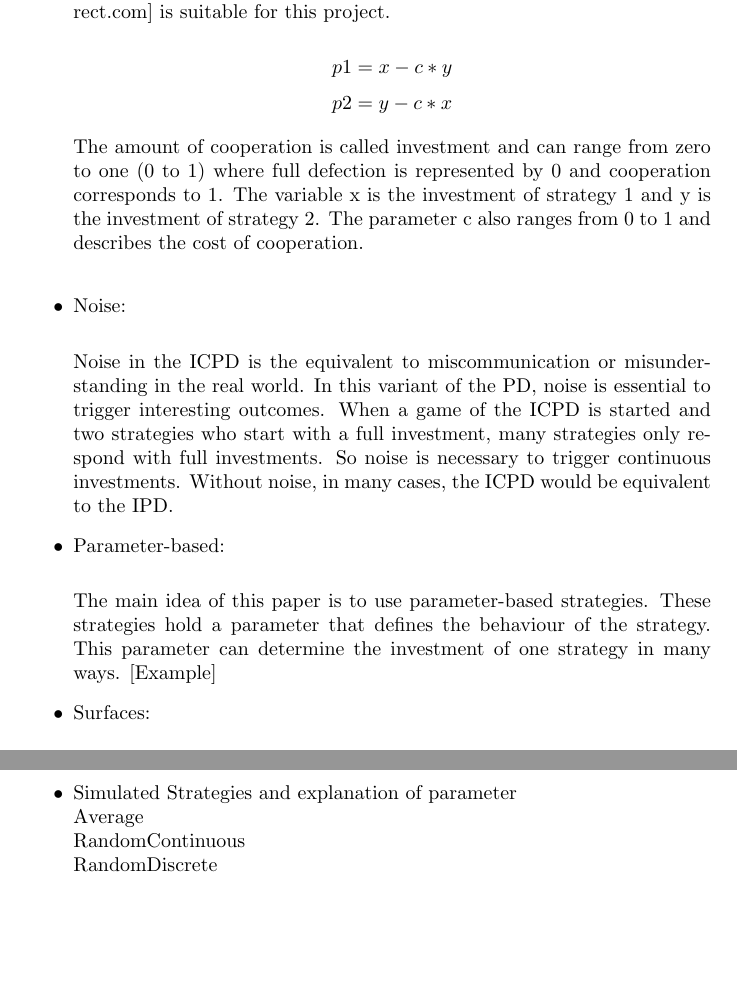
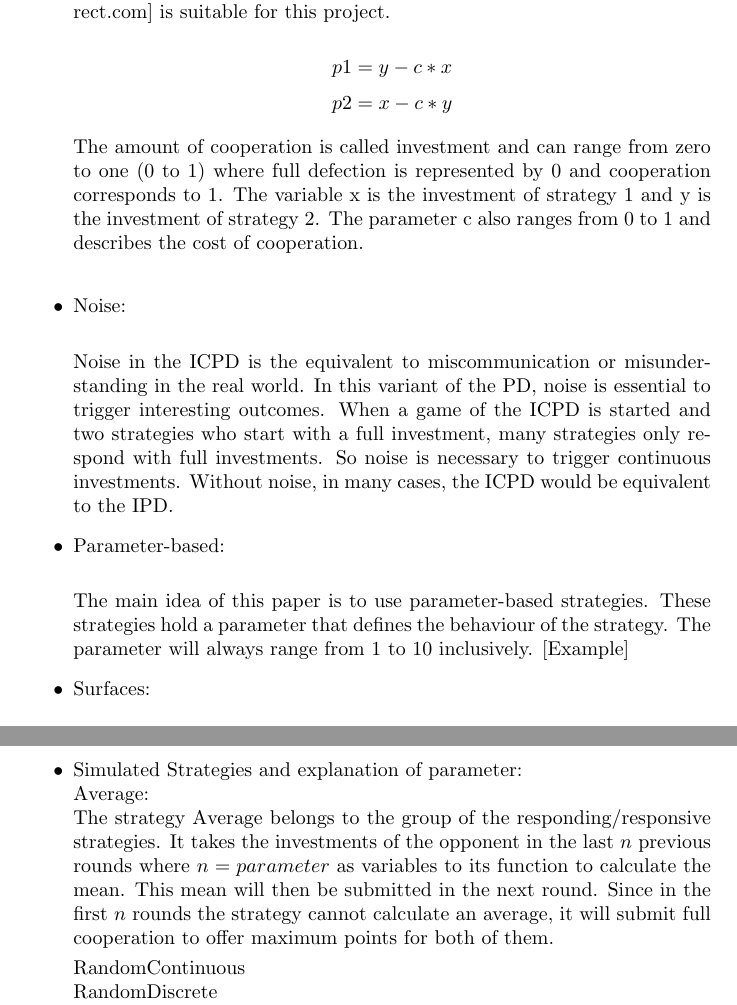
Before and after one commit to adho08/Prisoner-s-Dilemma, a LaTeX document (MA/Maturaarbeit.tex): two parts of pages 6 and 8 of 9 before the commit and two parts of pages 6 and 7 of 9 after it, joined at a grey line, cut so that both start at the same text, the shorter picture padded with empty space. Compiled offline with pdfLaTeX.

Commit message:
writing explanation of strategies (average)

```diff
--- a/MA/Maturaarbeit.tex
+++ b/MA/Maturaarbeit.tex
@@ -165,8 +166,8 @@ The continuous variant is considered more accurate to the real world since the d
 The pay-off system needs to be altered accordingly.
 The pay-off of [sciencedirect.com] is suitable for this project.
 
-$$p1 = x - c*y$$
-$$p2 = y - c*x$$
+$$p1 = y - c*x$$
+$$p2 = x - c*y$$
 
 The amount of cooperation is called investment and can range from zero to one (0 to 1) where full defection is represented by 0 and cooperation corresponds to 1.
 The variable x is the investment of strategy 1 and y is the investment of strategy 2.
@@ -193,7 +194,7 @@ Without noise, in many cases, the ICPD would be equivalent to the IPD.
 
 The main idea of this paper is to use parameter-based strategies.
 These strategies hold a parameter that defines the behaviour of the strategy.
-This parameter can determine the investment of one strategy in many ways.
+The parameter will always range from 1 to 10 inclusively.
 [Example]
 
 
@@ -240,6 +241,20 @@ So, the very specific area of the simultaneous ICPD, has not been very well expl
 \section{Methods and Implementation}
 \begin{itemize}
 
+	\item Simulated Strategies and explanation of parameter:\\
+		Average:\\
+The strategy Average belongs to the group of the responding/responsive strategies.
+It takes the investments of the opponent in the last $n$ previous rounds where $n = parameter$ as variables to its function to calculate the mean.
+This mean will then be submitted in the next round.
+Since in the first $n$ rounds the strategy cannot calculate an average, it will submit full cooperation to offer maximum points for both of them.
+
+
+
+		RandomContinuous\\
+		RandomDiscrete\\
+		Adapt\\
+		...\\
+
 	\item Programming language:\\
 
 The simulation, data generation and visualisation is completely written in Python (3).
@@ -258,13 +273,6 @@ The simulation, data generation and visualisation is completely written in Pytho
 		Iterated Continuous Prisoner's Dilemma\\
 		Parameter-Based Strategies\\
 		only PBS important for MA\\
-
-	\item Simulated Strategies and explanation of parameter\\
-		Average\\
-		RandomContinuous\\
-		RandomDiscrete\\
-		Adapt\\
-		...\\
 
 \end{itemize}
 
```
Also changed, not shown: MA/Maturaarbeit.tex (1 more changed lines).
